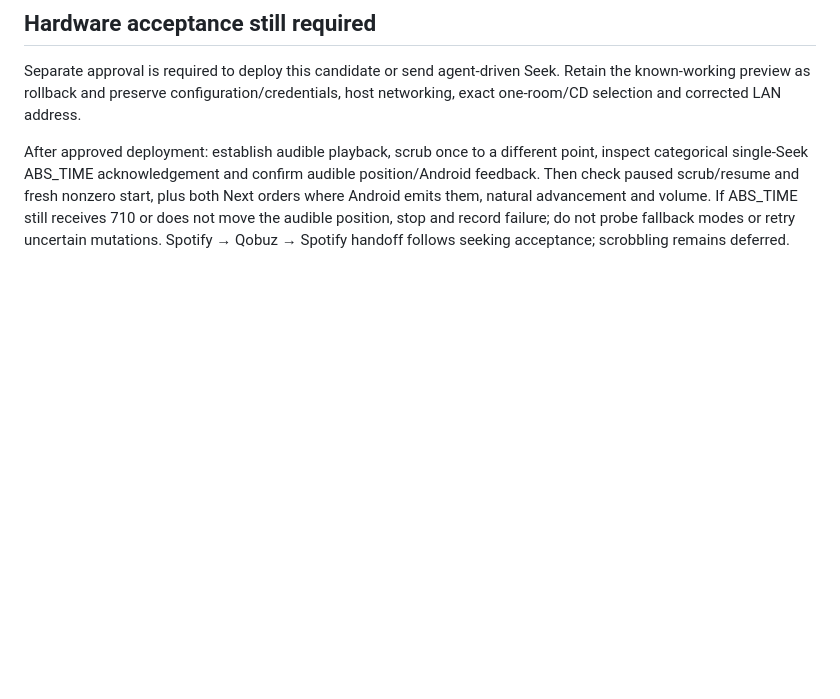
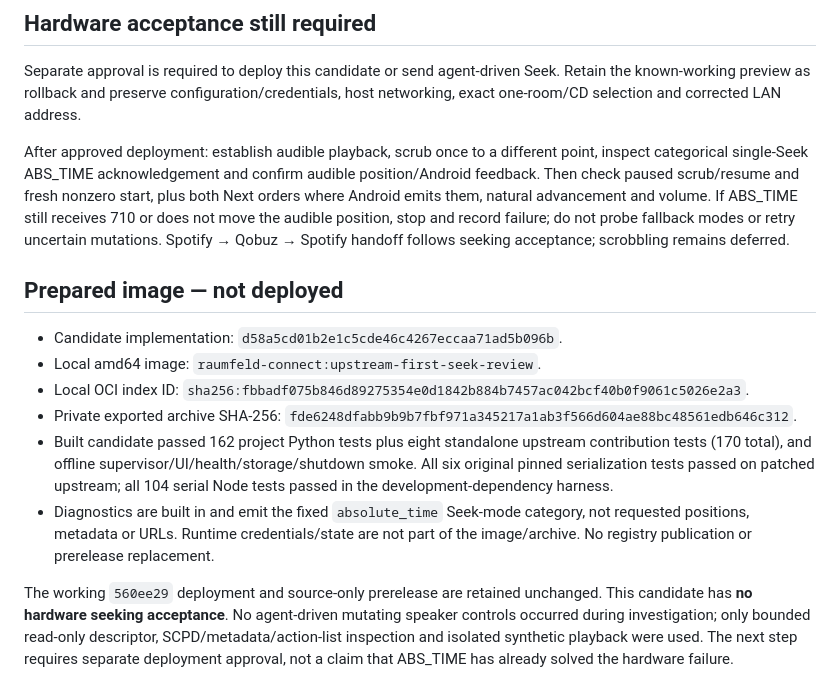
Before and after one commit to TammuzGreeen/qobuz-raumfeld-connect, a Markdown page: SEEK_REVIEW.md, the part around the change. Rendered like a GitHub page; blank space fills up the shorter version.

```diff
--- a/SEEK_REVIEW.md
+++ b/SEEK_REVIEW.md
@@ -92,3 +92,26 @@ plus both Next orders where Android emits them, natural advancement and volume.
 If ABS_TIME still receives 710 or does not move the audible position, stop and record
 failure; do not probe fallback modes or retry uncertain mutations. Spotify → Qobuz
 → Spotify handoff follows seeking acceptance; scrobbling remains deferred.
+
+## Prepared image — not deployed
+
+- Candidate implementation: `d58a5cd01b2e1c5cde46c4267eccaa71ad5b096b`.
+- Local amd64 image: `raumfeld-connect:upstream-first-seek-review`.
+- Local OCI index ID:
+  `sha256:fbbadf075b846d89275354e0d1842b884b7457ac042bcf40b0f9061c5026e2a3`.
+- Private exported archive SHA-256:
+  `fde6248dfabb9b9b7fbf971a345217a1ab3f566d604ae88bc48561edb646c312`.
+- Built candidate passed 162 project Python tests plus eight standalone upstream
+  contribution tests (170 total), and offline supervisor/UI/health/storage/shutdown
+  smoke. All six original pinned serialization tests passed on patched upstream;
+  all 104 serial Node tests passed in the development-dependency harness.
+- Diagnostics are built in and emit the fixed `absolute_time` Seek-mode category,
+  not requested positions, metadata or URLs. Runtime credentials/state are not
+  part of the image/archive. No registry publication or prerelease replacement.
+
+The working `560ee29` deployment and source-only prerelease are retained unchanged.
+This candidate has **no hardware seeking acceptance**. No agent-driven mutating
+speaker controls occurred during investigation; only bounded read-only descriptor,
+SCPD/metadata/action-list inspection and isolated synthetic playback were used.
+The next step requires separate deployment approval, not a claim that ABS_TIME has
+already solved the hardware failure.
```
Also changed, not shown: UPSTREAM_FIRST_EXPERIMENT.md (+28 -0 lines).
